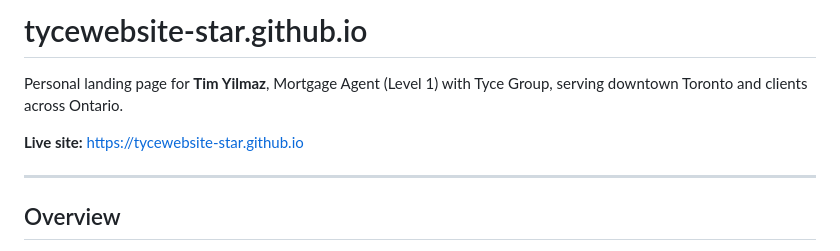
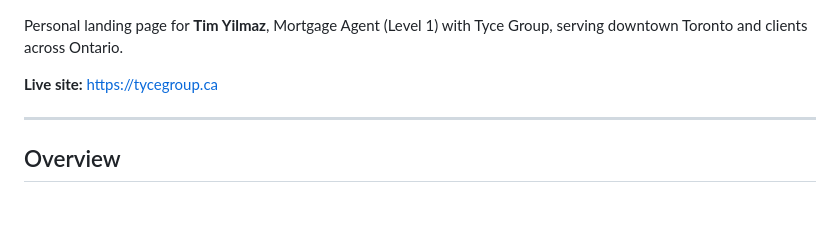
Before and after one commit to tycewebsite-star/tycewebsite-star.github.io, a Markdown page: README.md, the part around the change. Drawn GitHub-style; blank space fills up the shorter version.

```diff
--- a/README.md
+++ b/README.md
@@ -1,9 +1,7 @@
-# tycewebsite-star.github.io
-
 Personal landing page for **Tim Yilmaz**, Mortgage Agent (Level 1) with Tyce Group,
 serving downtown Toronto and clients across Ontario.
 
-**Live site:** https://tycewebsite-star.github.io
+**Live site:** [https://tycegroup.ca](https://tycegroup.ca/)
 
 ---
 
```
